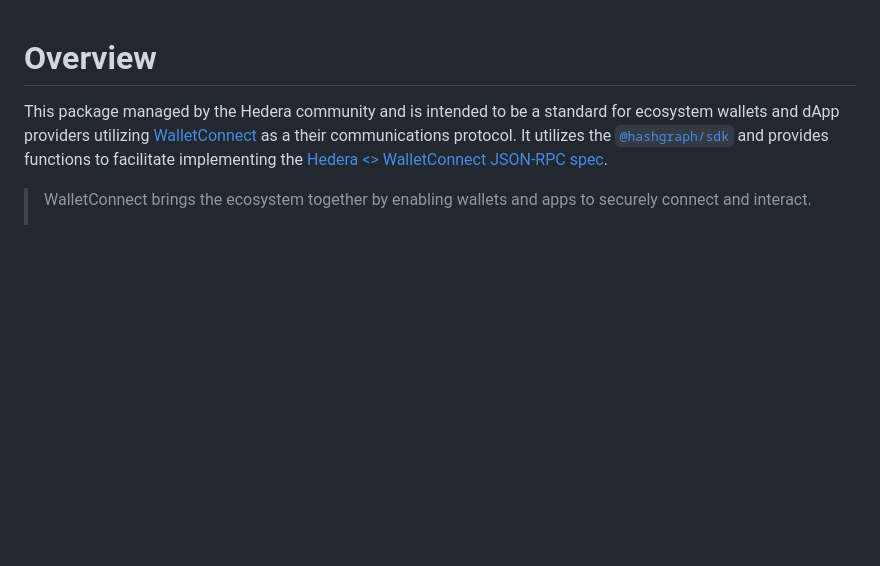
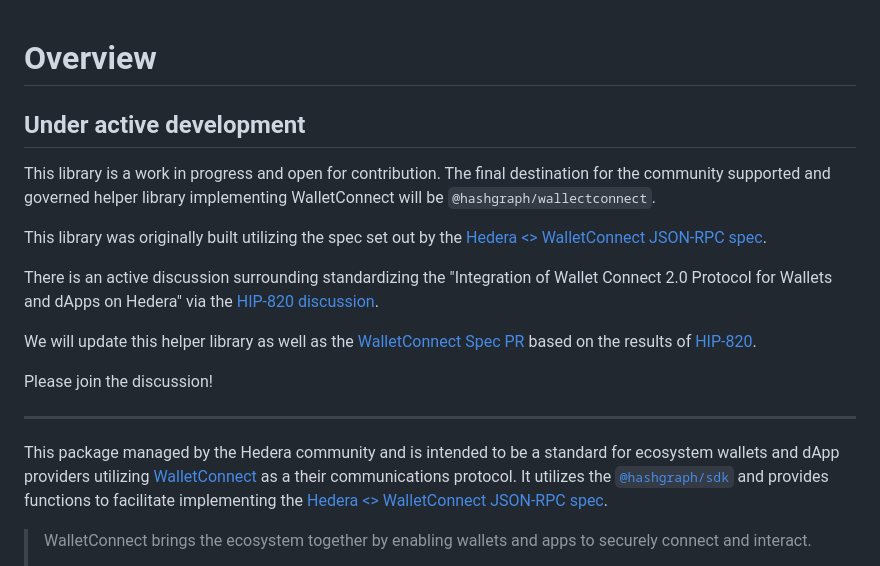
Before and after one commit to hgraph-io/hedera-walletconnect-utils, a Markdown page: README.md, the part around the change. GitHub-like rendering; blank space fills up the shorter version.

Commit message:
update readme to link to ongoing discussion
Signed-off-by: Tyler McDonald <tyler@hgraph.io>

```diff
--- a/README.md
+++ b/README.md
@@ -1,4 +1,26 @@
 # Overview
+
+## Under active development
+
+This library is a work in progress and open for contribution. The final destination for the
+community supported and governed helper library implementing WalletConnect will be
+`@hashgraph/wallectconnect`.
+
+This library was originally built utilizing the spec set out by the
+[Hedera <> WalletConnect JSON-RPC spec](https://walletconnect-specs-git-fork-hgraph-io-main-walletconnect1.vercel.app/2.0/blockchain-rpc/hedera-rpc).
+
+There is an active discussion surrounding standardizing the "Integration of Wallet Connect 2.0
+Protocol for Wallets and dApps on Hedera" via the
+[HIP-820 discussion](https://github.com/hashgraph/hedera-improvement-proposal/discussions/819).
+
+We will update this helper library as well as the
+[WalletConnect Spec PR](https://github.com/WalletConnect/walletconnect-specs/pull/117) based on
+the results of
+[HIP-820](https://github.com/hashgraph/hedera-improvement-proposal/pull/820/files).
+
+Please join the discussion!
+
+---
 
 This package managed by the Hedera community and is intended to be a standard for ecosystem
 wallets and dApp providers utilizing [WalletConnect](https://walletconnect.com) as a their
```
